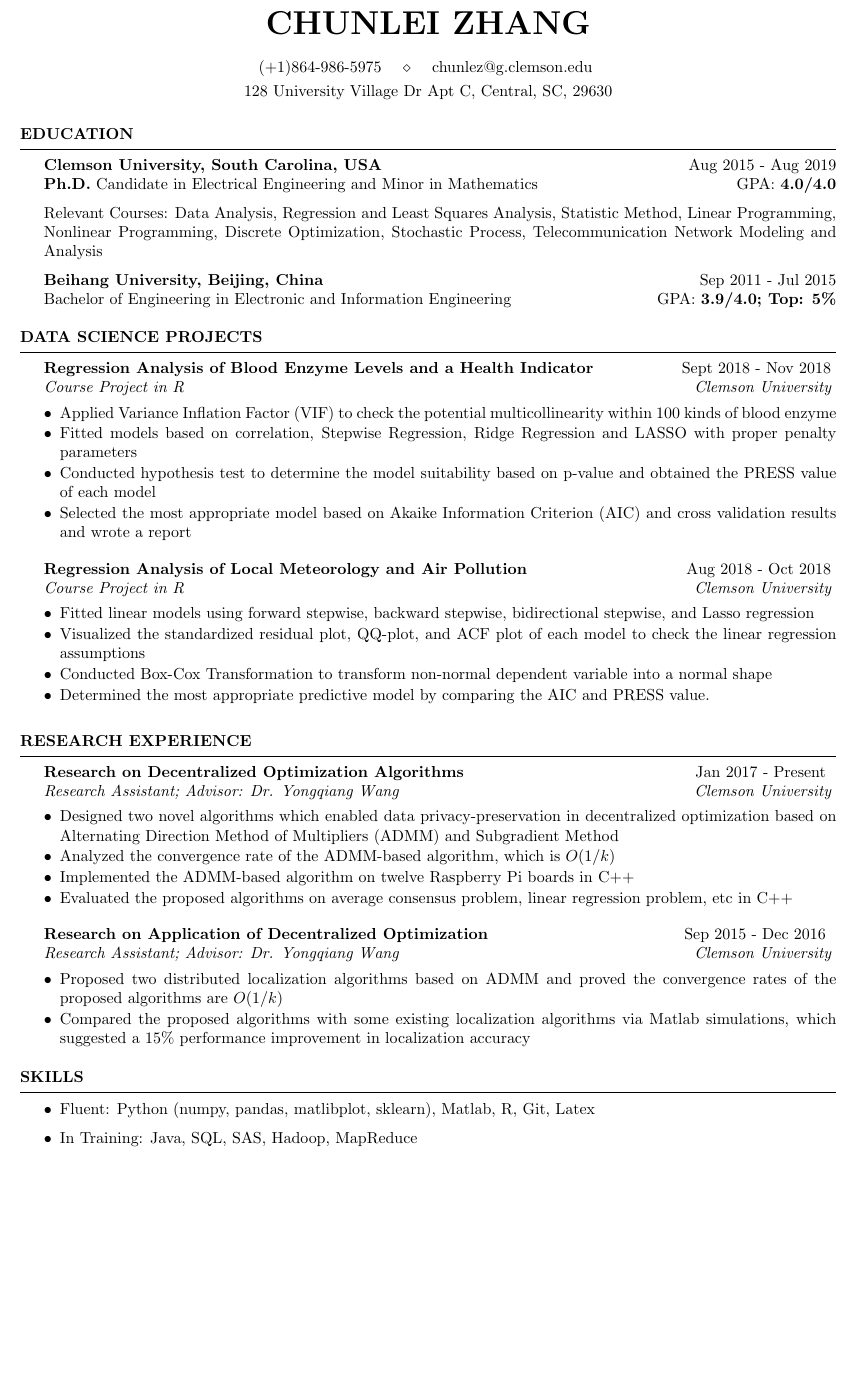
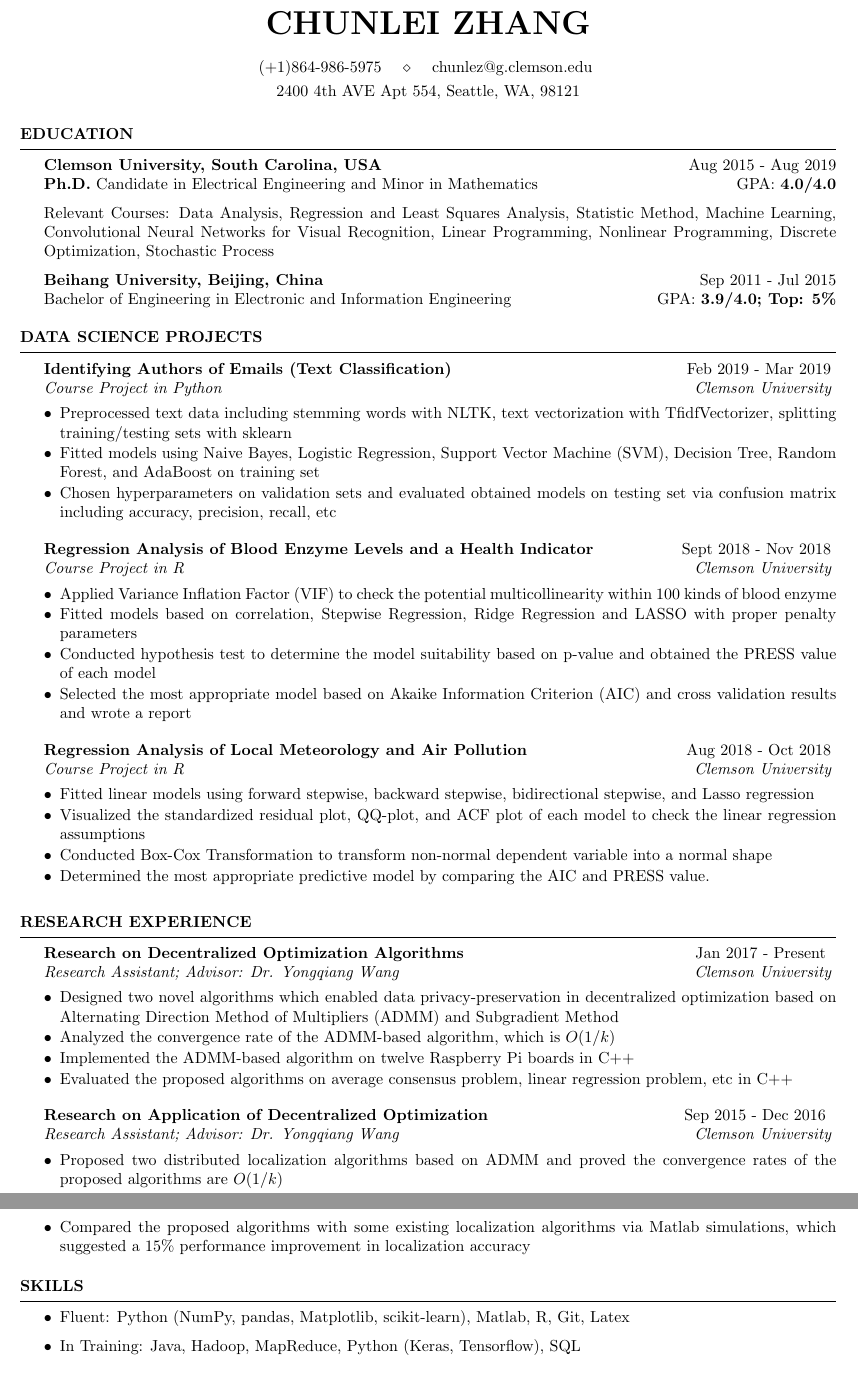
Before and after one commit to zhangchunlei0813/Resume, a LaTeX CV (Resume_Chunlei Zhang.tex): part of page 1 of 2 before the commit and two parts of pages 1 and 2 of 2 after it, the two joined at a grey line, cut so that both start at the same text, the shorter picture padded with empty space. Compiled offline with pdfLaTeX.

Commit message:
add text classification project

```diff
--- a/Resume_Chunlei Zhang.tex
+++ b/Resume_Chunlei Zhang.tex
@@ -22,14 +22,14 @@
 
 \documentclass{resume} % Use the custom resume.cls style
 
-\usepackage[left=0.7in,top=0.4in,right=0.7in,bottom=0.3in]{geometry} % Document margins
+\usepackage[left=0.65in,top=0.3in,right=0.65in,bottom=0.3in]{geometry} % Document margins
 \usepackage{enumitem}
 \usepackage{geometry}
  \usepackage{indentfirst}
 \geometry{a4paper,left=1.5cm,right=1.5cm,top=2cm,bottom=1.5cm}
 \name{CHUNLEI ZHANG}
 \address{(+1)864-986-5975 \quad \\ \quad chunlez@g.clemson.edu }
-\address{128 University Village Dr Apt C, Central, SC, 29630} % Your phone number and email
+\address{2400 4th AVE Apt 554, Seattle, WA, 98121} % Your phone number and email
 
 \begin{document}
 %--------------------------------------------------------
@@ -40,8 +40,8 @@
 {\textbf{Ph.D.} Candidate in Electrical Engineering and Minor in Mathematics} \hfill { GPA: \bf 4.0/4.0}
 
 
-Relevant Courses: Data Analysis, Regression and Least Squares Analysis, Statistic Method,
-Linear Programming, Nonlinear Programming, Discrete Optimization, Stochastic Process, Telecommunication Network Modeling and Analysis
+Relevant Courses: Data Analysis, Regression and Least Squares Analysis, Statistic Method, Machine Learning, Convolutional Neural Networks for Visual Recognition,
+Linear Programming, Nonlinear Programming, Discrete Optimization, Stochastic Process
 
 
 {\bf Beihang University, Beijing, China} \hfill { Sep 2011 - Jul 2015} \\
@@ -54,6 +54,13 @@ Linear Programming, Nonlinear Programming, Discrete Optimization, Stochastic Pro
 %--------------------------------------------------------
 
 \begin{rSection}{Data Science Projects}
+	\begin{rSubsection}{Identifying Authors of Emails (Text Classification)}
+			{Feb 2019 - Mar 2019}{Course Project in Python}{Clemson University}
+			\setlength{\parindent}{2em} \item Preprocessed text data including stemming words with NLTK, text vectorization with TfidfVectorizer, splitting training/testing sets with sklearn
+			\item Fitted models using Naive Bayes, Logistic Regression, Support Vector Machine (SVM), Decision Tree, Random Forest, and AdaBoost on training set
+			\item Chosen hyperparameters on validation sets and evaluated obtained models on testing set via confusion matrix including accuracy, precision, recall, etc
+	\end{rSubsection}
+
 	\begin{rSubsection}{Regression Analysis of Blood Enzyme Levels and a Health Indicator}
 		{Sept 2018 - Nov 2018}{Course Project in R}{Clemson University}
 		\setlength{\parindent}{2em} \item Applied Variance Inflation Factor (VIF) to check the potential multicollinearity within 100 kinds of blood enzyme
@@ -97,8 +104,8 @@ Linear Programming, Nonlinear Programming, Discrete Optimization, Stochastic Pro
 \vspace{-0.15cm}
 \begin{rSection}{Skills}
   \begin{list}{$\bullet$}{\leftmargin=1.0em}
-  	\item Fluent: Python (numpy, pandas, matlibplot, sklearn), Matlab, R, Git, Latex
-  	\item In Training: Java, SQL, SAS, Hadoop, MapReduce
+  	\item Fluent: Python (NumPy, pandas, Matplotlib, scikit-learn), Matlab, R, Git, Latex
+  	\item In Training: Java, Hadoop, MapReduce, Python (Keras, Tensorflow), SQL
   	\end{list}
 \end{rSection}
 
```
Also changed, not shown: Resume_Chunlei Zhang.pdf, Resume_Chunlei Zhang.tex (3 more changed lines), 2 other files.
